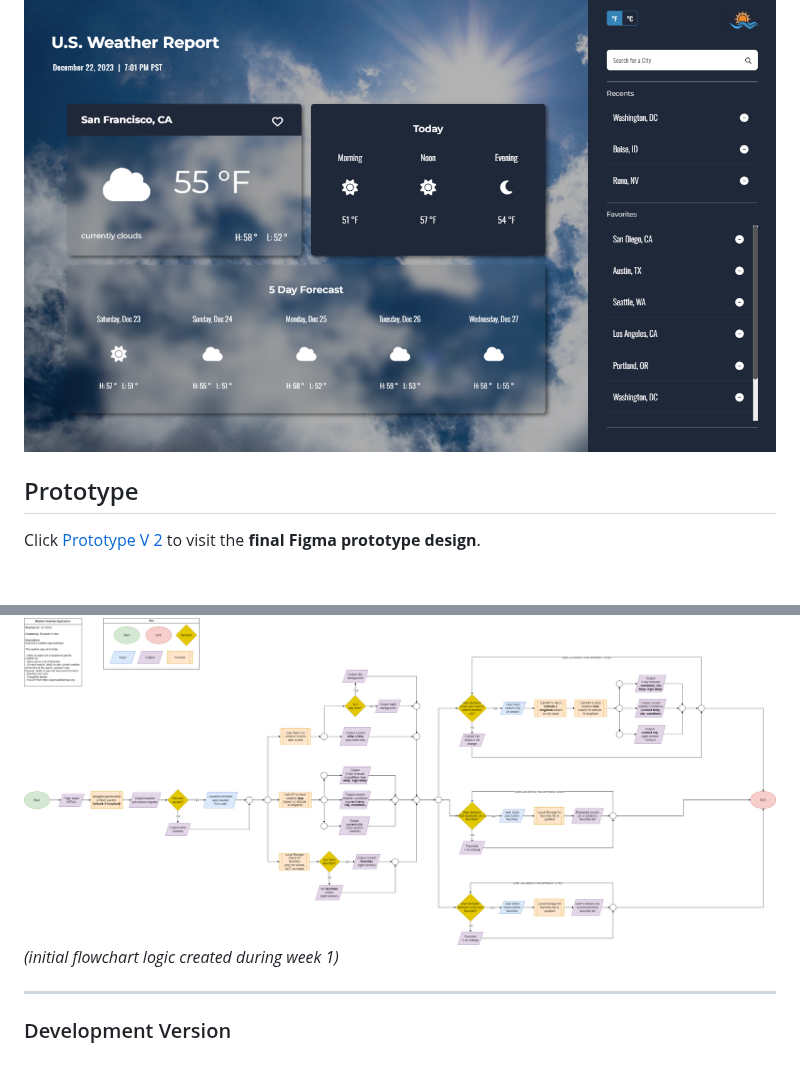
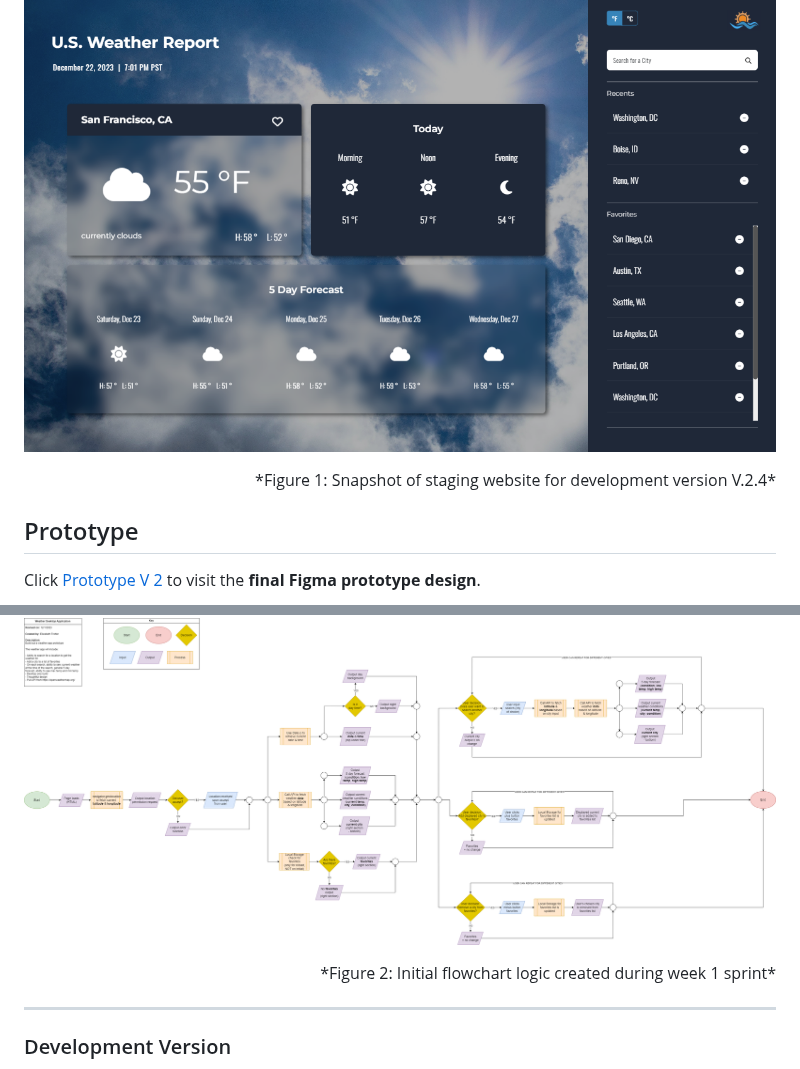
Before and after one commit to elizabeth-trotter/weatherapplication, a Markdown page: README.md, 2 parts joined by grey strips. GitHub-like rendering; blank space fills up the shorter version.

Commit message:
figure captions

```diff
--- a/README.md
+++ b/README.md
@@ -23,6 +23,7 @@
 ## Website Preview
 
 ![Website preview](./assets/preview.png)
+<p align="right">*Figure 1: Snapshot of staging website for development version V.2.4*</p>
 
 
 ## Prototype
@@ -39,7 +40,7 @@ to visit the first prototype iteration.
 ## Flowchart
 
 ![Weather App Logo](./assets/flowchart/flowchart.png)
-*(initial flowchart logic created during week 1)*
+<p align="right">*Figure 2: Initial flowchart logic created during week 1 sprint*</p>
 
 
 ---
```
